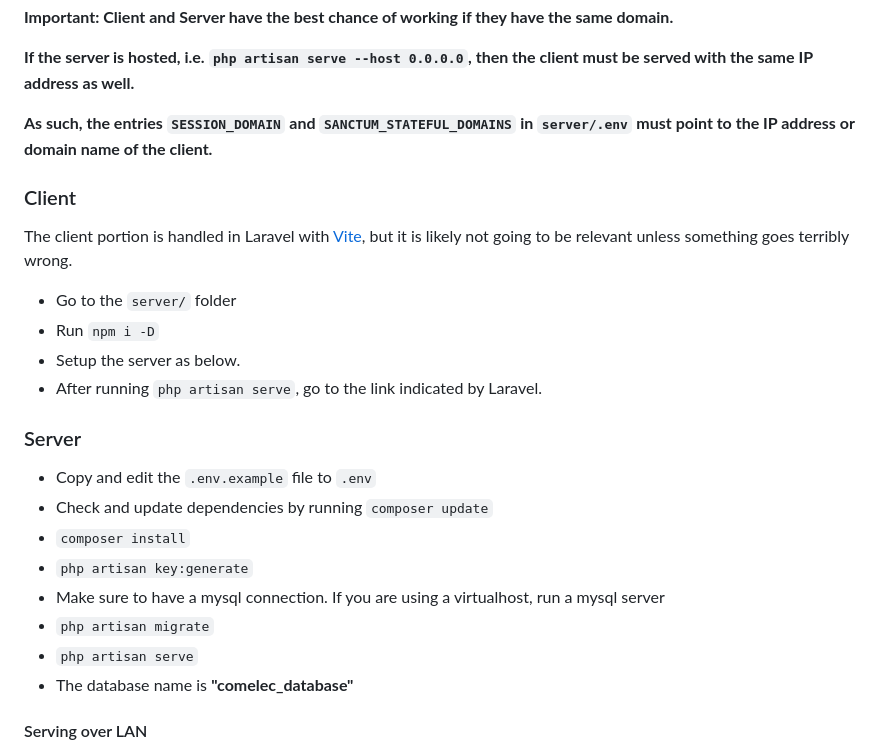
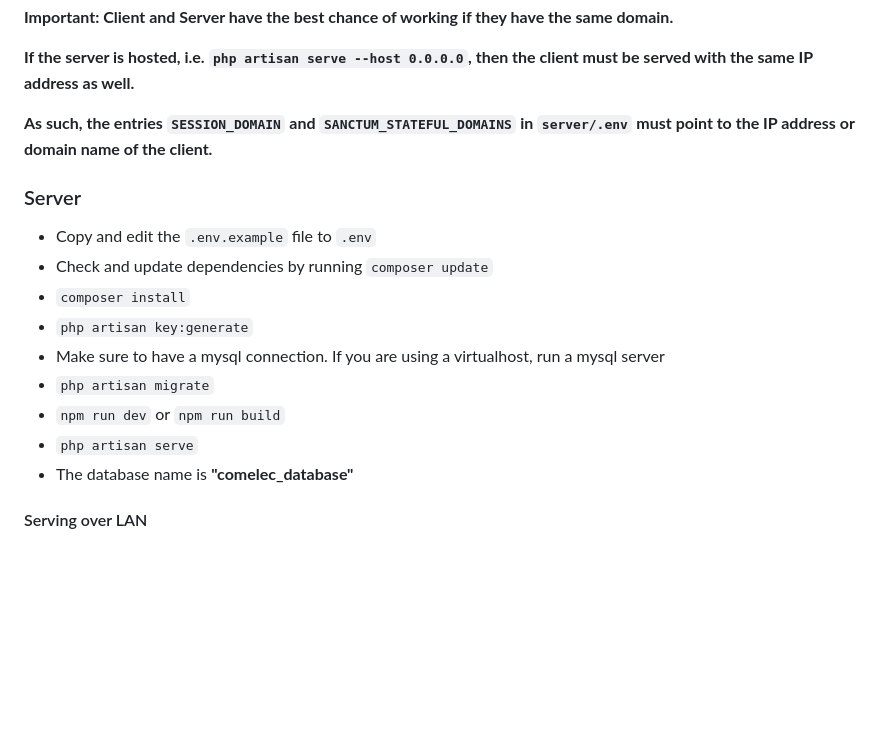
Before and after one commit to NateCross/comelec-system, a Markdown page: README.md, the part around the change. Drawn GitHub-style; blank space fills up the shorter version.

```diff
--- a/README.md
+++ b/README.md
@@ -16,15 +16,6 @@ React and React Native interface with Laravel through APIs. The endpoints are to
 
 **As such, the entries `SESSION_DOMAIN` and `SANCTUM_STATEFUL_DOMAINS` in `server/.env` must point to the IP address or domain name of the client.**
 
-### Client
-
-The client portion is handled in Laravel with [Vite](https://vitejs.dev/guide/), but it is likely not going to be relevant unless something goes terribly wrong.
-
-- Go to the `server/` folder
-- Run `npm i -D`
-- Setup the server as below.
-- After running `php artisan serve`, go to the link indicated by Laravel.
-
 ### Server
 
 - Copy and edit the `.env.example` file to `.env`
@@ -33,6 +24,7 @@ The client portion is handled in Laravel with [Vite](https://vitejs.dev/guide/),
 - `php artisan key:generate`
 - Make sure to have a mysql connection. If you are using a virtualhost, run a mysql server
 - `php artisan migrate`
+- `npm run dev` or `npm run build`
 - `php artisan serve`
 - The database name is **"comelec\_database"**
 
```
